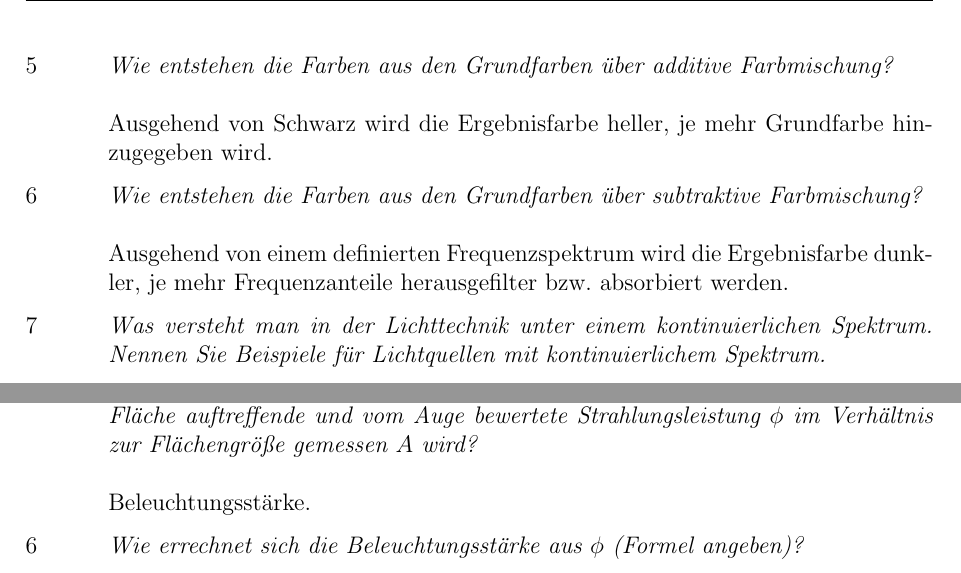
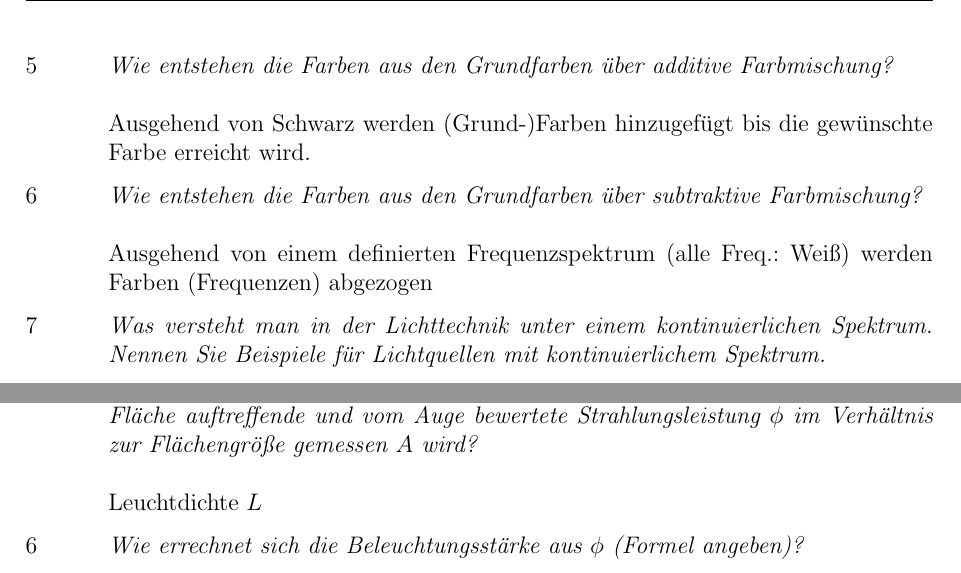
Before and after one commit to uvraj/ES_QA, a LaTeX document (main.tex, which reads sections/licht_wahrnehmung.tex): two parts of pages 11 and 12 of 16, joined at a grey line, cut so that both start at the same text. Compiled offline with pdfLaTeX.

Commit message:
Lichttech

```diff
--- a/sections/licht_wahrnehmung.tex
+++ b/sections/licht_wahrnehmung.tex
@@ -16,9 +16,9 @@ Beantworten Sie folgende Fragen zum Thema Licht und Wahrnehmung.
             zusammenziehen und bei dunklen Szenen weiten.
     \clearpage
     \item   \question{Wie entstehen die Farben aus den Grundfarben über additive Farbmischung?}\\\\
-            Ausgehend von Schwarz wird die Ergebnisfarbe heller, je mehr Grundfarbe hinzugegeben wird.
+            Ausgehend von Schwarz werden (Grund-)Farben hinzugefügt bis die gewünschte Farbe erreicht wird.
     \item   \question{Wie entstehen die Farben aus den Grundfarben über subtraktive Farbmischung?}\\\\
-            Ausgehend von einem definierten Frequenzspektrum wird die Ergebnisfarbe dunkler, je mehr Frequenzanteile herausgefilter bzw. absorbiert werden.
+            Ausgehend von einem definierten Frequenzspektrum (alle Freq.: Weiß) werden Farben (Frequenzen) abgezogen
 
     \item   \question{Was versteht man in der Lichttechnik unter einem kontinuierlichen Spektrum. Nennen Sie Beispiele für Lichtquellen mit kontinuierlichem Spektrum.} \\\\
             Tageslicht hat eine durchgängige spektrale Strahlungsverteilung: Ein kontinuierliches Spektrum. Nur Temperaturstrahler (Glühlampen, Halogenlampen) weisen ein kontuierliches Spektrum auf.
@@ -65,7 +65,7 @@ Arbeiten Sie folgende Aufgabenstellung genau und zielführend durch:
             Die Energieeffizienzklasse bezieht sich auf die Lichtausbeute.
 
     \item   \question{Wie heißt die lichttechnische Größe und Einheit, mit der die gesamte, auf einer Fläche auftreffende und vom Auge bewertete Strahlungsleistung $\phi$ im Verhältnis zur Flächengröße gemessen $A$ wird?}\\\\
-            Beleuchtungsstärke.
+            Leuchtdichte $L$
     \item   \question{Wie errechnet sich die Beleuchtungsstärke aus $\phi$ (Formel angeben)?}
             $$E = \frac{\phi}{A}$$
     \item   \question{Wie errechnet sich die horizontale Beleuchtungsstärke aus $I$?}
```
Also changed, not shown: main.pdf, 1 other file.
